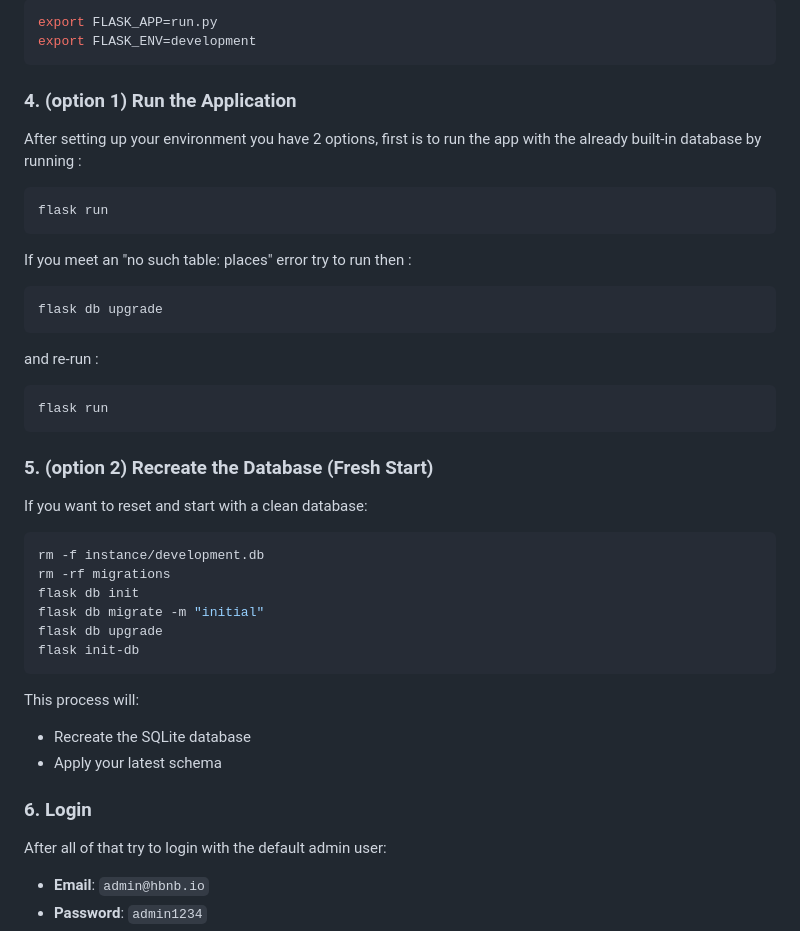
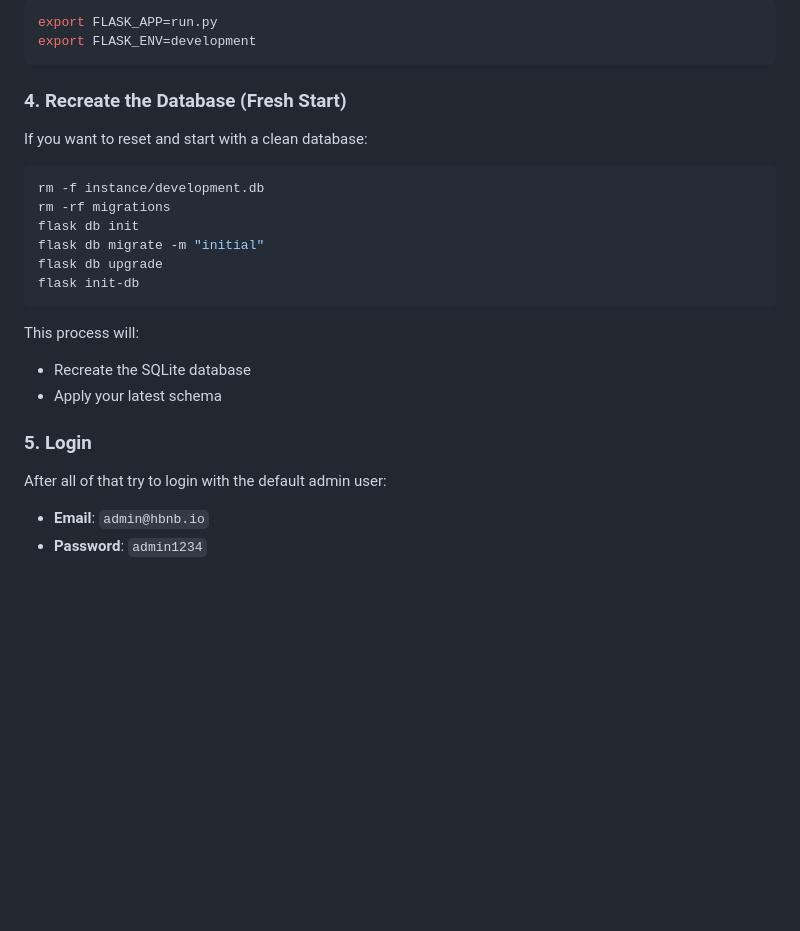
Before and after one commit to jerome244/holbertonschool-hbnb, a Markdown page: part4/README.md, the part around the change. Drawn GitHub-style; blank space fills up the shorter version.

Commit message:
fix : db init instructions

````diff
--- a/part4/README.md
+++ b/part4/README.md
@@ -27,26 +27,7 @@ export FLASK_APP=run.py
 export FLASK_ENV=development
 ```
 
-### 4. **(option 1) Run the Application**
-
-After setting up your environment you have 2 options, first is to run the app with the already built-in database by running :
-
-```bash
-flask run
-```
-
-If you meet an "no such table: places" error try to run then :
-
-```bash
-flask db upgrade
-```
-and re-run :
-
-```bash
-flask run
-```
-
-### 5. **(option 2) Recreate the Database (Fresh Start)**
+### 4. **Recreate the Database (Fresh Start)**
 If you want to reset and start with a clean database:
 
 ```bash
@@ -61,7 +42,7 @@ This process will:
 - Recreate the SQLite database
 - Apply your latest schema
 
-### 6. **Login**
+### 5. **Login**
 
 After all of that try to login with the default admin user:
   - **Email**: `admin@hbnb.io`
````
